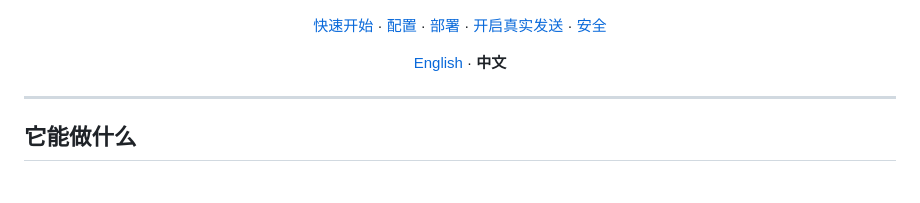
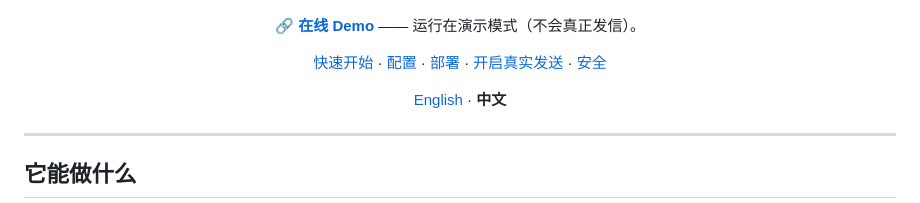
Before and after one commit to kpaxian7/codedrop, a Markdown page: README.zh-CN.md, the part around one of its changes. Drawn GitHub-style; blank space fills up the shorter version.

Commit message:
docs: add Live demo badge + link to both READMEs

```diff
--- a/README.zh-CN.md
+++ b/README.zh-CN.md
@@ -12,6 +13,8 @@
 [![License: MIT](https://img.shields.io/badge/license-MIT-black.svg)](LICENSE)
 ![No build step](https://img.shields.io/badge/build-none-brightgreen.svg)
 [![PRs welcome](https://img.shields.io/badge/PRs-welcome-1c7a4d.svg)](CONTRIBUTING.md)
+
+**🔗 [在线 Demo](https://kpaxian7.github.io/codedrop/)** —— 运行在演示模式（不会真正发信）。
 
 [快速开始](#快速开始) · [配置](#配置) · [部署](#部署) · [开启真实发送](#开启真实发送) · [安全](#安全须知)
 
```
Also changed, not shown: other parts of README.zh-CN.md (+1 -0 lines), README.md (+3 -0 lines).
